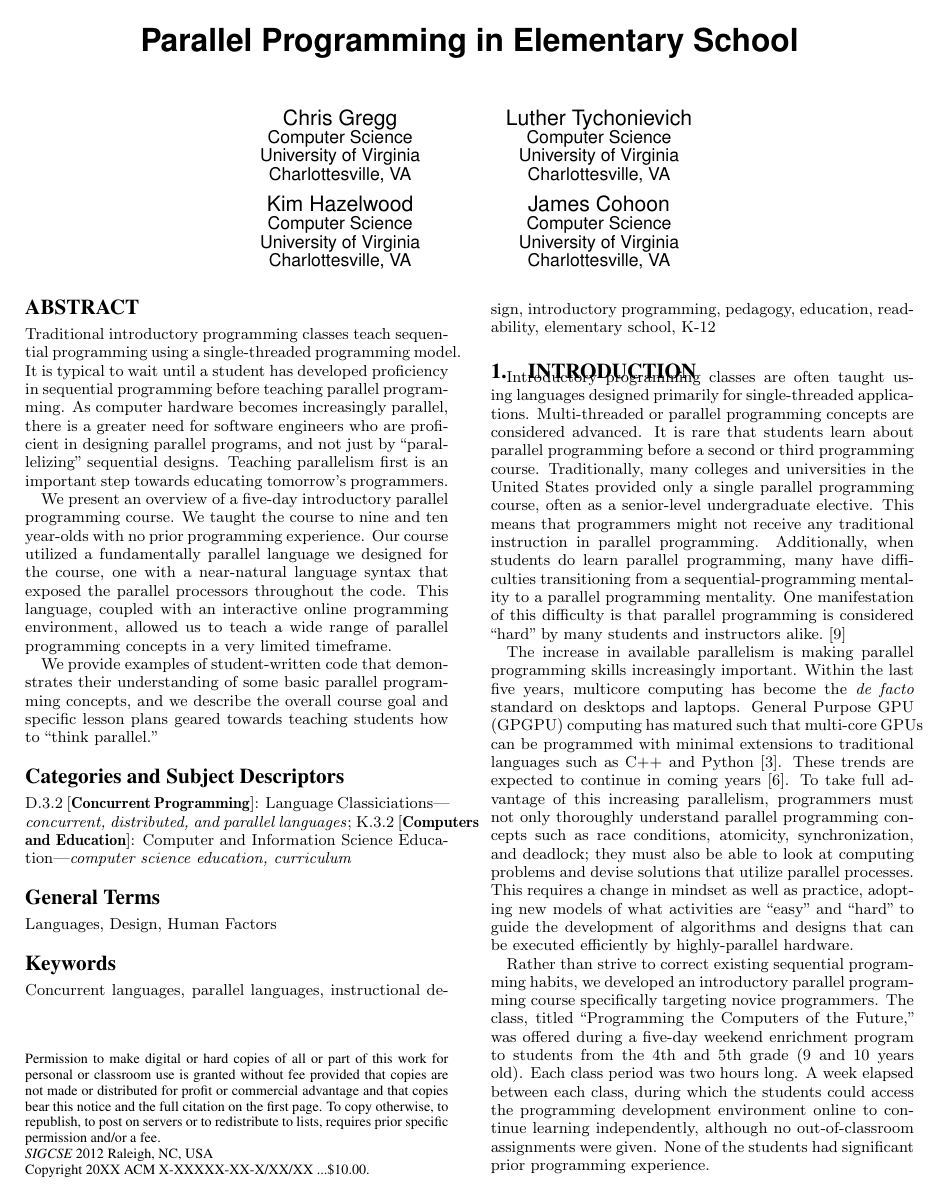
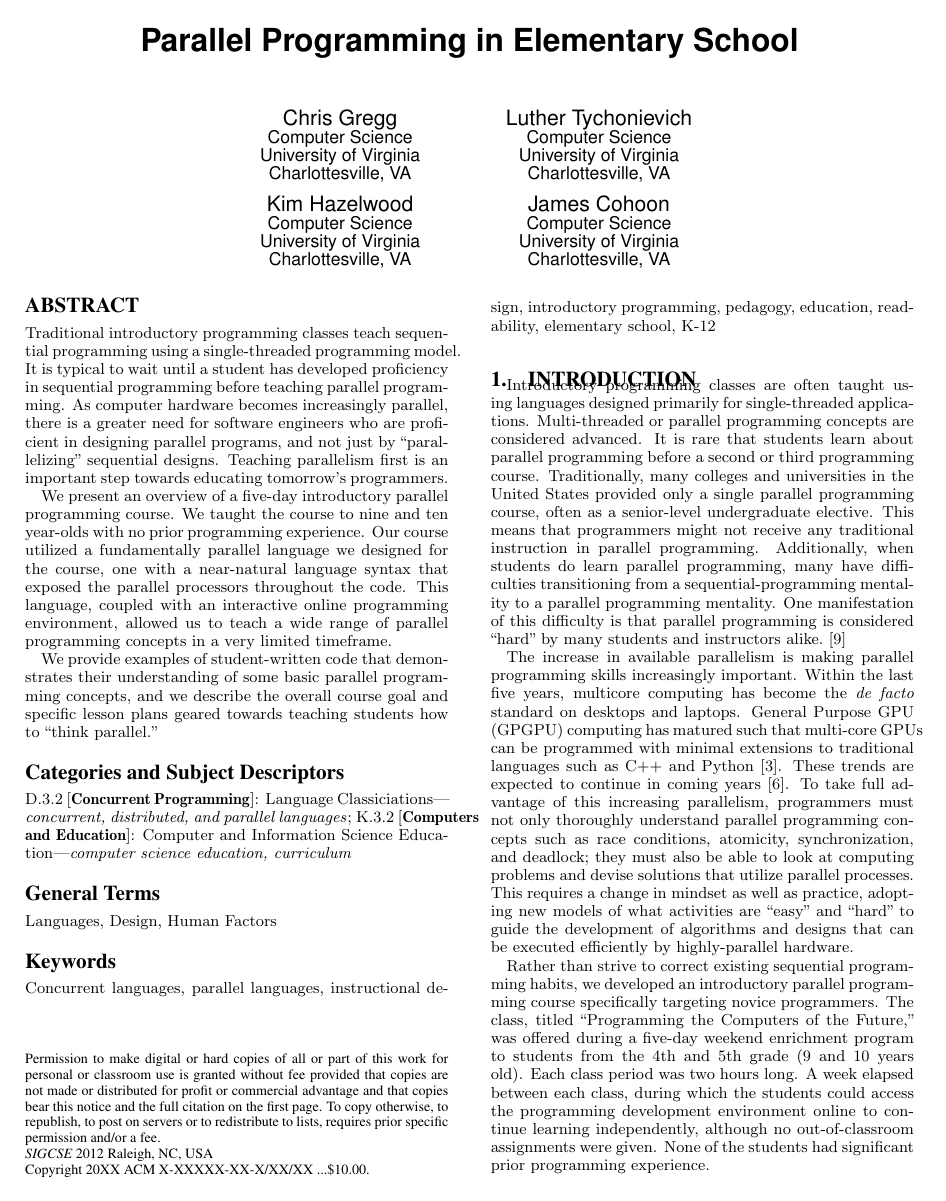
Before and after one commit to tofergregg/EcosimulationSIGCSE2011, a LaTeX paper (Ecosimulation_SIGCSE.tex): page 1 of 6. Compiled offline with pdfLaTeX.

Commit message:
gedit xelatex autocommit

```diff
--- a/Ecosimulation_SIGCSE.tex
+++ b/Ecosimulation_SIGCSE.tex
@@ -63,7 +63,7 @@
 %\newenvironment{snippet}{\begin{algorithmic}[1]\sf}{\end{algorithmic}}
 
 \newcommand{\code}[1]{``\textsf{#1}''}
-\linespread{0.99} % use to squeeze lines together, if necessary
+\linespread{0.98} % use to squeeze lines together, if necessary
 
 \begin{document}
 %
```
